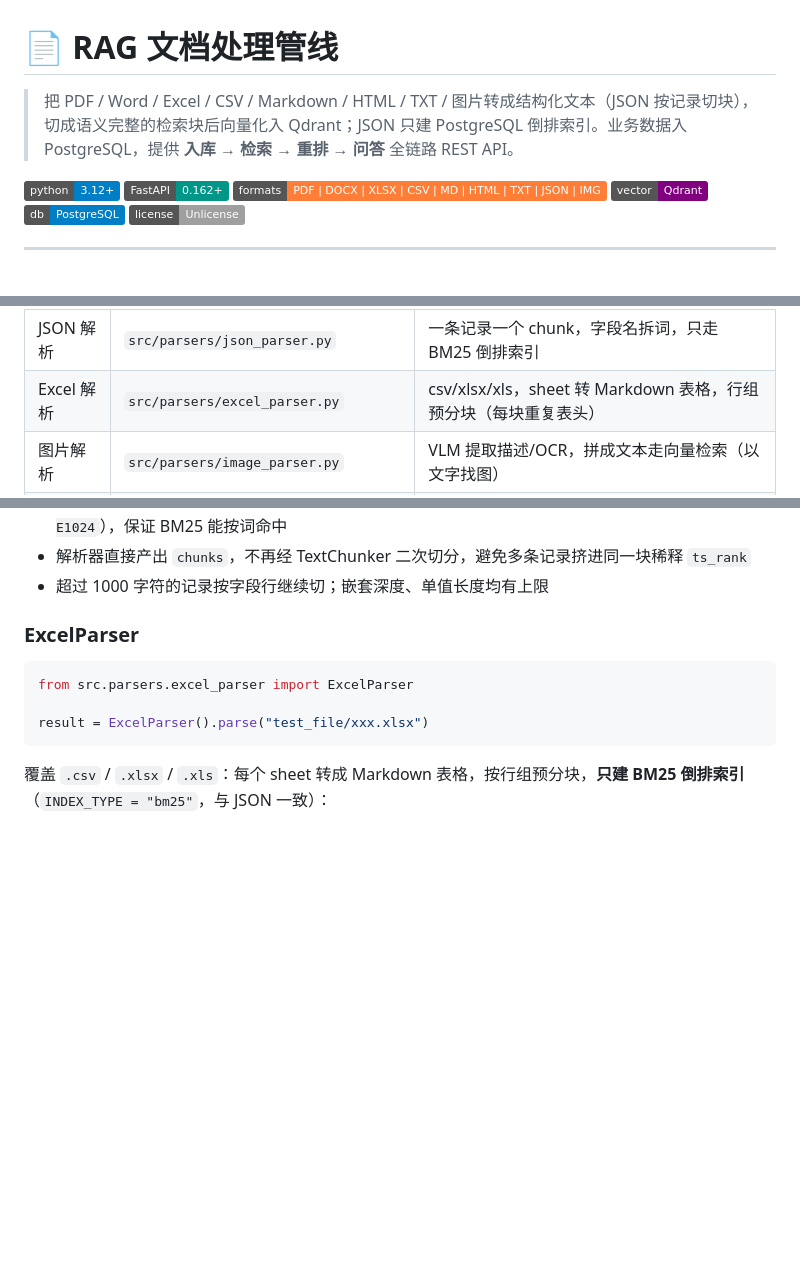
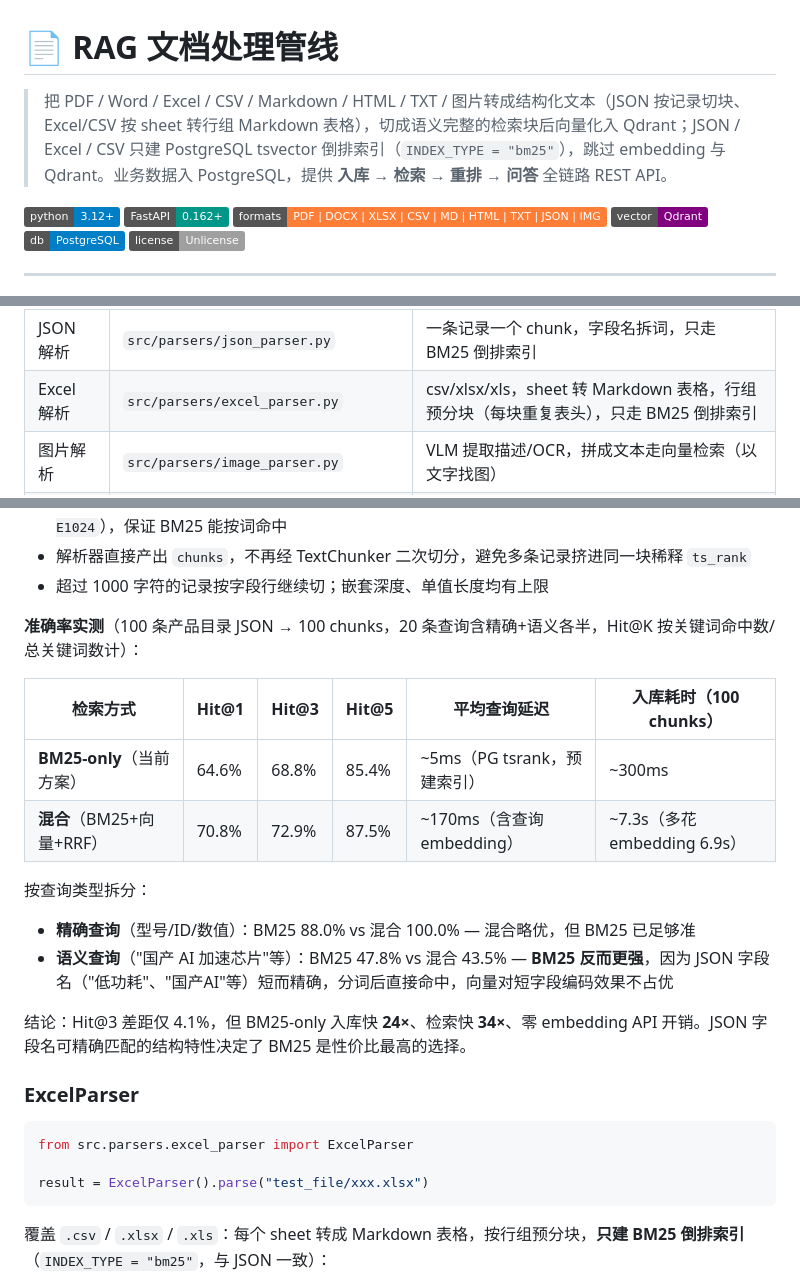
Before and after one commit to gaoq58833/rag_project, a Markdown page: README.md, 3 parts joined by grey strips. Drawn GitHub-style; badges without logos; blank space fills up the shorter version.

Commit message:
docs: JSONParser BM25 vs 混合检索准确率实测 + README 定位/模块表对齐
- 100 条产品目录 JSON，20 条查询（精确+语义各半），完整对比 BM25-only vs 混合
- 总体 Hit@3：BM25-only 68.8% vs 混合 72.9%，差距 4.1%
- 精确查询 BM25 88.0% vs 混合 100.0%；语义查询 BM25 47.8% vs 混合 43.5%（BM25 反更强）
- 入库 BM25-only 快 24x（跳过 embedding 6.9s），检索快 34x（~5ms vs ~170ms）
- README 一句话定位：补充 Excel/CSV 也是 INDEX_TYPE=bm25
- README 模块表：Excel 解析补上 '只走 BM25 倒排索引'

```diff
--- a/README.md
+++ b/README.md
@@ -1,6 +1,6 @@
 # 📄 RAG 文档处理管线
 
-> 把 PDF / Word / Excel / CSV / Markdown / HTML / TXT / 图片转成结构化文本（JSON 按记录切块），切成语义完整的检索块后向量化入 Qdrant；JSON 只建 PostgreSQL 倒排索引。业务数据入 PostgreSQL，提供 **入库 → 检索 → 重排 → 问答** 全链路 REST API。
+> 把 PDF / Word / Excel / CSV / Markdown / HTML / TXT / 图片转成结构化文本（JSON 按记录切块、Excel/CSV 按 sheet 转行组 Markdown 表格），切成语义完整的检索块后向量化入 Qdrant；JSON / Excel / CSV 只建 PostgreSQL tsvector 倒排索引（`INDEX_TYPE = "bm25"`），跳过 embedding 与 Qdrant。业务数据入 PostgreSQL，提供 **入库 → 检索 → 重排 → 问答** 全链路 REST API。
 
 [![Python](https://img.shields.io/badge/python-3.12%2B-blue)](https://www.python.org/)
 [![FastAPI](https://img.shields.io/badge/FastAPI-0.162%2B-009688)](https://fastapi.tiangolo.com/)
@@ -175,7 +175,7 @@ print(result.raw_text)      # 完整 markdown 文本
 | HTML 解析  | `src/parsers/html_parser.py`                 | 去除 `<script>`/`<style>`，正文转 markdown，编码自动回退                            |
 | TXT 解析   | `src/parsers/txt_parser.py`                  | 纯文本按段落切分，不做标题入栈，编码自动回退                                        |
 | JSON 解析  | `src/parsers/json_parser.py`                 | 一条记录一个 chunk，字段名拆词，只走 BM25 倒排索引                                  |
-| Excel 解析 | `src/parsers/excel_parser.py`                | csv/xlsx/xls，sheet 转 Markdown 表格，行组预分块（每块重复表头）                    |
+| Excel 解析 | `src/parsers/excel_parser.py`                | csv/xlsx/xls，sheet 转 Markdown 表格，行组预分块（每块重复表头），只走 BM25 倒排索引 |
 | 图片解析   | `src/parsers/image_parser.py`                | VLM 提取描述/OCR，拼成文本走向量检索（以文字找图）                                  |
 | 表格处理   | `src/parsers/table_parser.py`                | 跨页表合并、markdown ↔ DataFrame、表格转文本                                        |
 | 清洗       | `src/parsers/cleaner.py`                     | 去页码/分隔线/零宽字符                                                              |
@@ -295,6 +295,19 @@ JSON 结构强、字段名可精确匹配，**不走向量索引**（`INDEX_TYPE
 - 字段渲染为 `key: value`；camelCase / snake_case 额外输出拆词形式（如 `errorCode (error code): E1024`），保证 BM25 能按词命中
 - 解析器直接产出 `chunks`，不再经 TextChunker 二次切分，避免多条记录挤进同一块稀释 `ts_rank`
 - 超过 1000 字符的记录按字段行继续切；嵌套深度、单值长度均有上限
+
+**准确率实测**（100 条产品目录 JSON → 100 chunks，20 条查询含精确+语义各半，Hit@K 按关键词命中数/总关键词数计）：
+
+| 检索方式 | Hit@1 | Hit@3 | Hit@5 | 平均查询延迟 | 入库耗时（100 chunks） |
+|----------|-------|-------|-------|-------------|---------------------|
+| **BM25-only**（当前方案） | 64.6% | 68.8% | 85.4% | ~5ms（PG tsrank，预建索引） | ~300ms |
+| **混合**（BM25+向量+RRF） | 70.8% | 72.9% | 87.5% | ~170ms（含查询 embedding） | ~7.3s（多花 embedding 6.9s） |
+
+按查询类型拆分：
+- **精确查询**（型号/ID/数值）：BM25 88.0% vs 混合 100.0% — 混合略优，但 BM25 已足够准
+- **语义查询**（"国产 AI 加速芯片"等）：BM25 47.8% vs 混合 43.5% — **BM25 反而更强**，因为 JSON 字段名（"低功耗"、"国产AI"等）短而精确，分词后直接命中，向量对短字段编码效果不占优
+
+结论：Hit@3 差距仅 4.1%，但 BM25-only 入库快 **24×**、检索快 **34×**、零 embedding API 开销。JSON 字段名可精确匹配的结构特性决定了 BM25 是性价比最高的选择。
 
 ### ExcelParser
 
```
